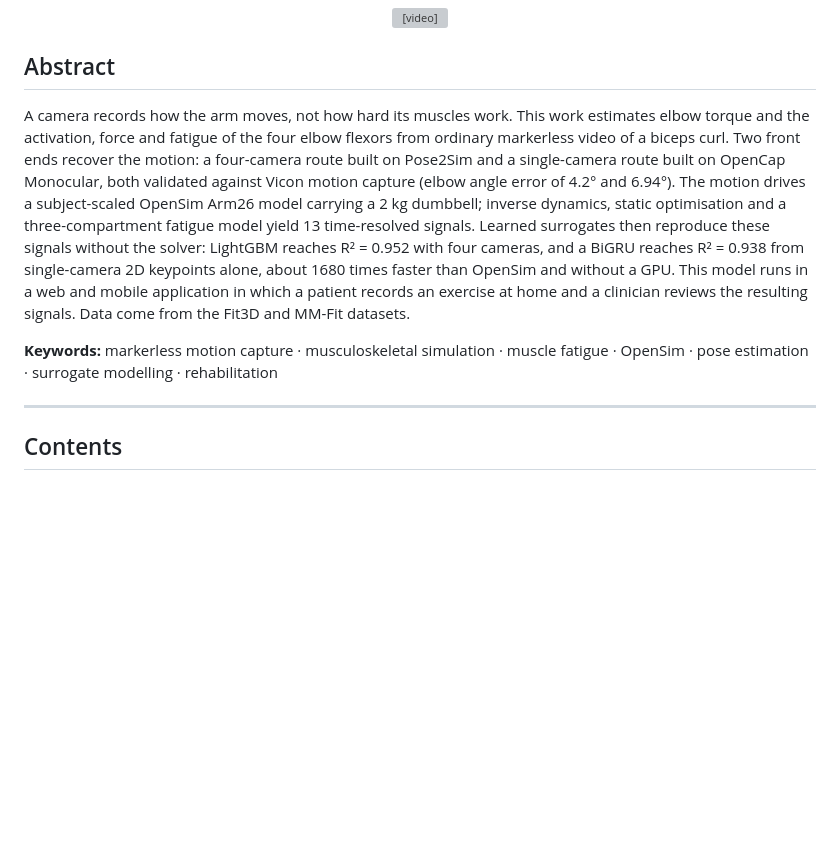
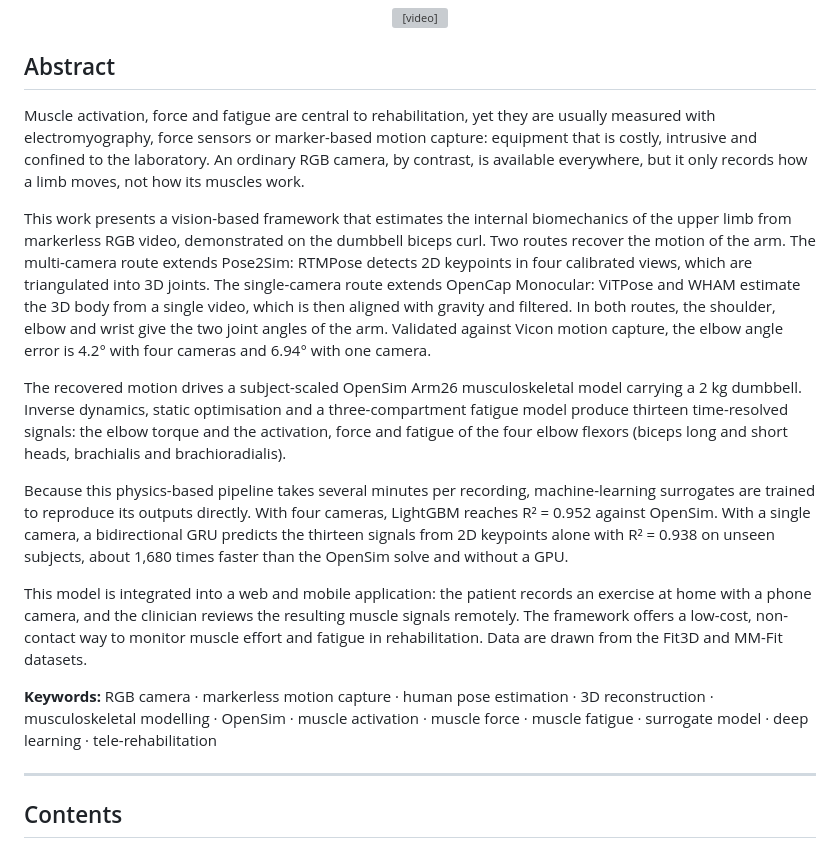
Before and after one commit to Idriss-jedid/Vision-Based-Optical-Simulation-for-Muscle-Fatigue-and-Biomechanical-Variable-Prediction, a Markdown page: README.md, the part around the change. Drawn GitHub-style; blank space fills up the shorter version; grey boxes are pictures that could not be loaded.

Commit message:
README: clearer, fuller abstract and keywords

```diff
--- a/README.md
+++ b/README.md
@@ -15,20 +15,37 @@
 
 ## Abstract
 
-A camera records how the arm moves, not how hard its muscles work. This work estimates elbow torque
-and the activation, force and fatigue of the four elbow flexors from ordinary markerless video of a
-biceps curl. Two front ends recover the motion: a four-camera route built on Pose2Sim and a
-single-camera route built on OpenCap Monocular, both validated against Vicon motion capture (elbow
-angle error of 4.2° and 6.94°). The motion drives a subject-scaled OpenSim Arm26 model carrying a 2 kg
-dumbbell; inverse dynamics, static optimisation and a three-compartment fatigue model yield 13
-time-resolved signals. Learned surrogates then reproduce these signals without the solver: LightGBM
-reaches R² = 0.952 with four cameras, and a BiGRU reaches R² = 0.938 from single-camera 2D keypoints
-alone, about 1680 times faster than OpenSim and without a GPU. This model runs in a web and mobile
-application in which a patient records an exercise at home and a clinician reviews the resulting
-signals. Data come from the Fit3D and MM-Fit datasets.
+Muscle activation, force and fatigue are central to rehabilitation, yet they are usually measured
+with electromyography, force sensors or marker-based motion capture: equipment that is costly,
+intrusive and confined to the laboratory. An ordinary RGB camera, by contrast, is available
+everywhere, but it only records how a limb moves, not how its muscles work.
 
-**Keywords:** markerless motion capture · musculoskeletal simulation · muscle fatigue · OpenSim ·
-pose estimation · surrogate modelling · rehabilitation
+This work presents a vision-based framework that estimates the internal biomechanics of the upper
+limb from markerless RGB video, demonstrated on the dumbbell biceps curl. Two routes recover the
+motion of the arm. The multi-camera route extends Pose2Sim: RTMPose detects 2D keypoints in four
+calibrated views, which are triangulated into 3D joints. The single-camera route extends OpenCap
+Monocular: ViTPose and WHAM estimate the 3D body from a single video, which is then aligned with
+gravity and filtered. In both routes, the shoulder, elbow and wrist give the two joint angles of the
+arm. Validated against Vicon motion capture, the elbow angle error is 4.2° with four cameras and
+6.94° with one camera.
+
+The recovered motion drives a subject-scaled OpenSim Arm26 musculoskeletal model carrying a 2 kg
+dumbbell. Inverse dynamics, static optimisation and a three-compartment fatigue model produce
+thirteen time-resolved signals: the elbow torque and the activation, force and fatigue of the four
+elbow flexors (biceps long and short heads, brachialis and brachioradialis).
+
+Because this physics-based pipeline takes several minutes per recording, machine-learning surrogates
+are trained to reproduce its outputs directly. With four cameras, LightGBM reaches R² = 0.952
+against OpenSim. With a single camera, a bidirectional GRU predicts the thirteen signals from 2D
+keypoints alone with R² = 0.938 on unseen subjects, about 1,680 times faster than the OpenSim solve
+and without a GPU.
+
+This model is integrated into a web and mobile application: the patient records an exercise at home
+with a phone camera, and the clinician reviews the resulting muscle signals remotely. The framework
+offers a low-cost, non-contact way to monitor muscle effort and fatigue in rehabilitation. Data are
+drawn from the Fit3D and MM-Fit datasets.
+
+**Keywords:** RGB camera · markerless motion capture · human pose estimation · 3D reconstruction · musculoskeletal modelling · OpenSim · muscle activation · muscle force · muscle fatigue · surrogate model · deep learning · tele-rehabilitation
 
 ---
 
```
